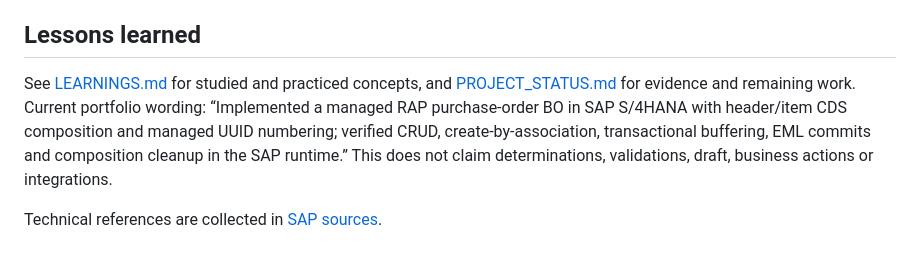
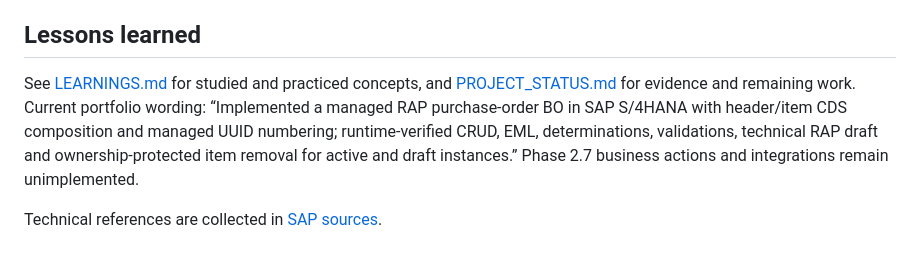
Before and after one commit to joaopedromribeiro/procurement-integration-hub, a Markdown page: README.md, the part around the change. Rendered like a GitHub page.

Commit message:
Refresh Phase 2.6 documentation

```diff
--- a/README.md
+++ b/README.md
@@ -143,6 +143,6 @@ Phases 0 and 1 and Phase 2.1–2.6 are complete within their documented scope. [
 
 ## Lessons learned
 
-See [LEARNINGS.md](LEARNINGS.md) for studied and practiced concepts, and [PROJECT_STATUS.md](PROJECT_STATUS.md) for evidence and remaining work. Current portfolio wording: “Implemented a managed RAP purchase-order BO in SAP S/4HANA with header/item CDS composition and managed UUID numbering; verified CRUD, create-by-association, transactional buffering, EML commits and composition cleanup in the SAP runtime.” This does not claim determinations, validations, draft, business actions or integrations.
+See [LEARNINGS.md](LEARNINGS.md) for studied and practiced concepts, and [PROJECT_STATUS.md](PROJECT_STATUS.md) for evidence and remaining work. Current portfolio wording: “Implemented a managed RAP purchase-order BO in SAP S/4HANA with header/item CDS composition and managed UUID numbering; runtime-verified CRUD, EML, determinations, validations, technical RAP draft and ownership-protected item removal for active and draft instances.” Phase 2.7 business actions and integrations remain unimplemented.
 
 Technical references are collected in [SAP sources](docs/architecture/references.md).
```
Also changed, not shown: PROJECT_STATUS.md (+1 -1 lines).
